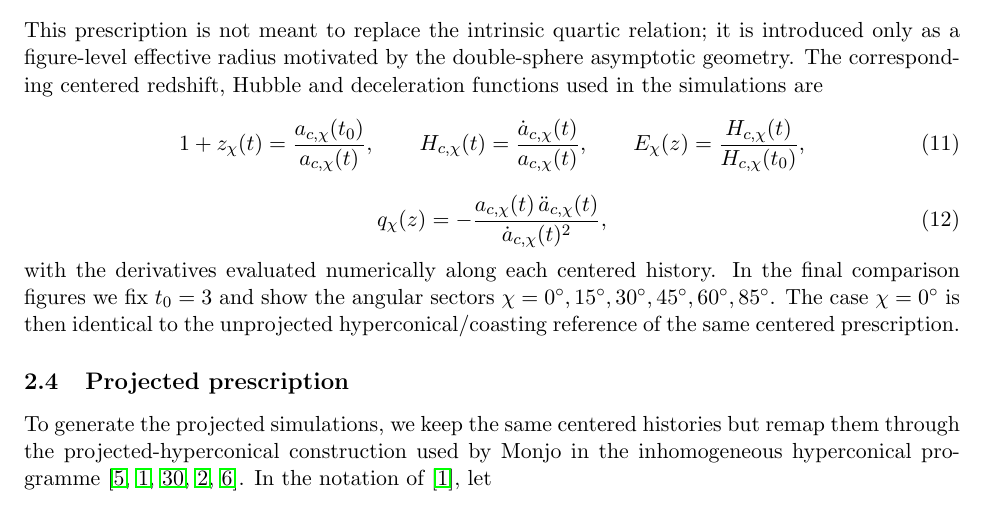
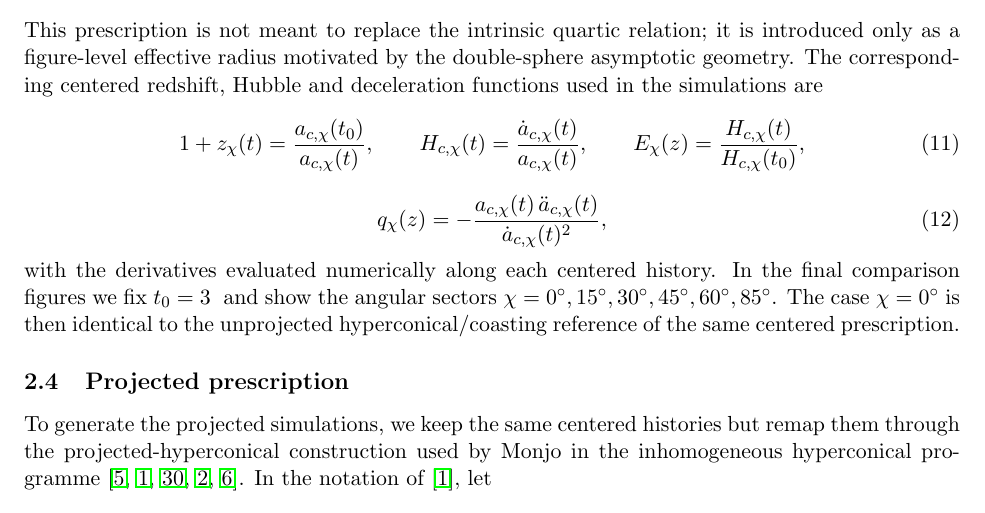
Before and after one commit to robertmonjo/hippopede, a LaTeX paper (main-hippopede.tex): part of page 5 of 21, cut so that both start at the same text. Compiled offline with pdfLaTeX.

Commit message:
Update on Overleaf.

```diff
--- a/main-hippopede.tex
+++ b/main-hippopede.tex
@@ -184,7 +184,7 @@ E_\chi(z)=\frac{H_{c,\chi}(t)}{H_{c,\chi}(t_0)},
 \begin{equation}
 q_\chi(z)=-\frac{a_{c,\chi}(t)\,\ddot a_{c,\chi}(t)}{\dot a_{c,\chi}(t)^2},
 \end{equation}
-with the derivatives evaluated numerically along each centered history. In the final comparison figures we fix $t_0=3$ and show the angular sectors $\chi=0^\circ,15^\circ,30^\circ,45^\circ,60^\circ,85^\circ$. The case $\chi=0^\circ$ is then identical to the unprojected hyperconical/coasting reference of the same centered prescription.
+with the derivatives evaluated numerically along each centered history. In the final comparison figures we fix $t_0=3$ \textcolor{blue}{} and show the angular sectors $\chi=0^\circ,15^\circ,30^\circ,45^\circ,60^\circ,85^\circ$. The case $\chi=0^\circ$ is then identical to the unprojected hyperconical/coasting reference of the same centered prescription.
 
 \subsection{Projected prescription}
 
```
